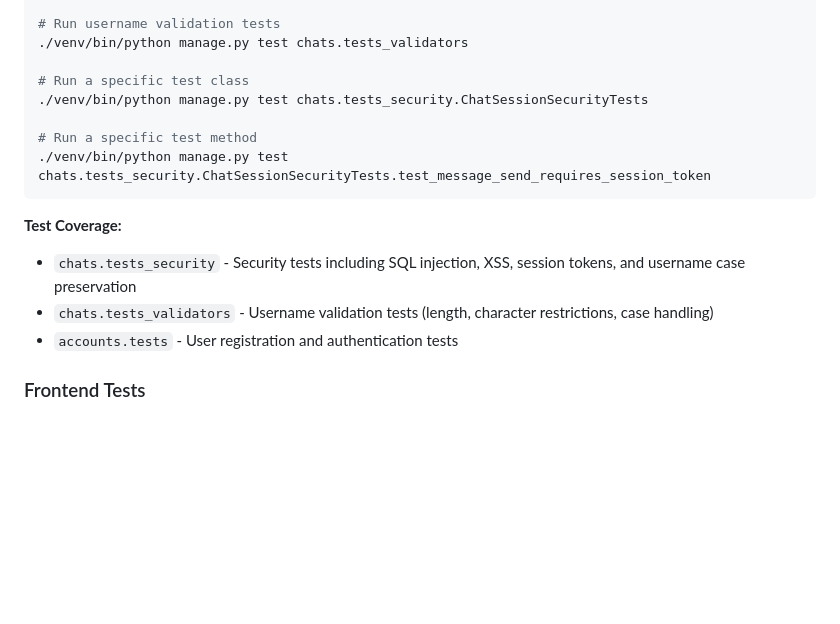
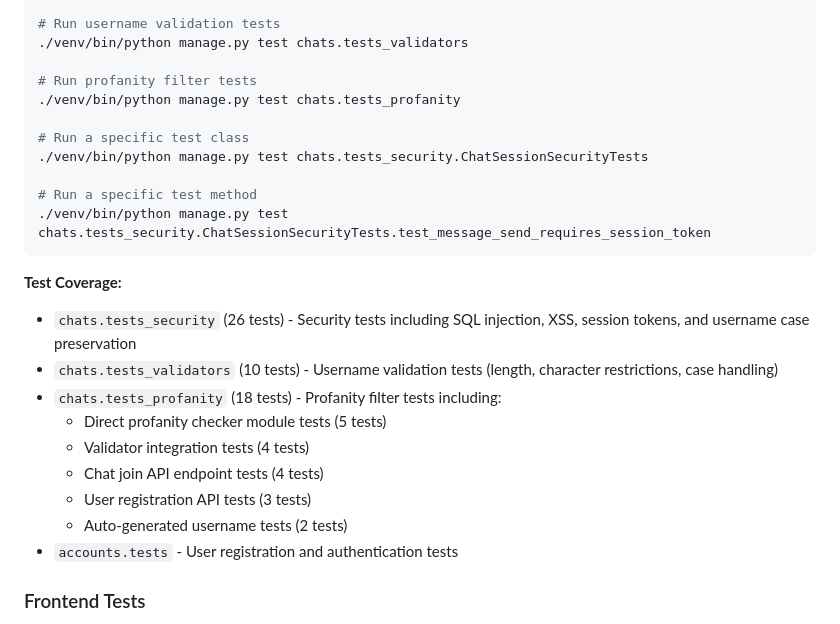
Before and after one commit to robertddewey/ChatPop, a Markdown page: README.md, the part around the change. GitHub-like rendering; blank space fills up the shorter version.

Commit message:
Update README with profanity filter test documentation
Add comprehensive documentation for the new profanity filter test suite in the README:
- Add command to run profanity filter tests
- Document test coverage (18 tests total)
- Break down test categories:
  - Direct profanity checker module tests (5 tests)
  - Validator integration tests (4 tests)
  - Chat join API endpoint tests (4 tests)
  - User registration API tests (3 tests)
  - Auto-generated username tests (2 tests)
- Update test count for security tests (26 tests)
- Update test count for validator tests (10 tests)

🤖 Generated with [Claude Code](https://claude.com/claude-code)

Co-Authored-By: Claude <noreply@anthropic.com>

````diff
--- a/README.md
+++ b/README.md
@@ -154,6 +154,9 @@ Run specific test modules:
 # Run username validation tests
 ./venv/bin/python manage.py test chats.tests_validators
 
+# Run profanity filter tests
+./venv/bin/python manage.py test chats.tests_profanity
+
 # Run a specific test class
 ./venv/bin/python manage.py test chats.tests_security.ChatSessionSecurityTests
 
@@ -162,8 +165,14 @@ Run specific test modules:
 ```
 
 **Test Coverage:**
-- `chats.tests_security` - Security tests including SQL injection, XSS, session tokens, and username case preservation
-- `chats.tests_validators` - Username validation tests (length, character restrictions, case handling)
+- `chats.tests_security` (26 tests) - Security tests including SQL injection, XSS, session tokens, and username case preservation
+- `chats.tests_validators` (10 tests) - Username validation tests (length, character restrictions, case handling)
+- `chats.tests_profanity` (18 tests) - Profanity filter tests including:
+  - Direct profanity checker module tests (5 tests)
+  - Validator integration tests (4 tests)
+  - Chat join API endpoint tests (4 tests)
+  - User registration API tests (3 tests)
+  - Auto-generated username tests (2 tests)
 - `accounts.tests` - User registration and authentication tests
 
 ### Frontend Tests
````
